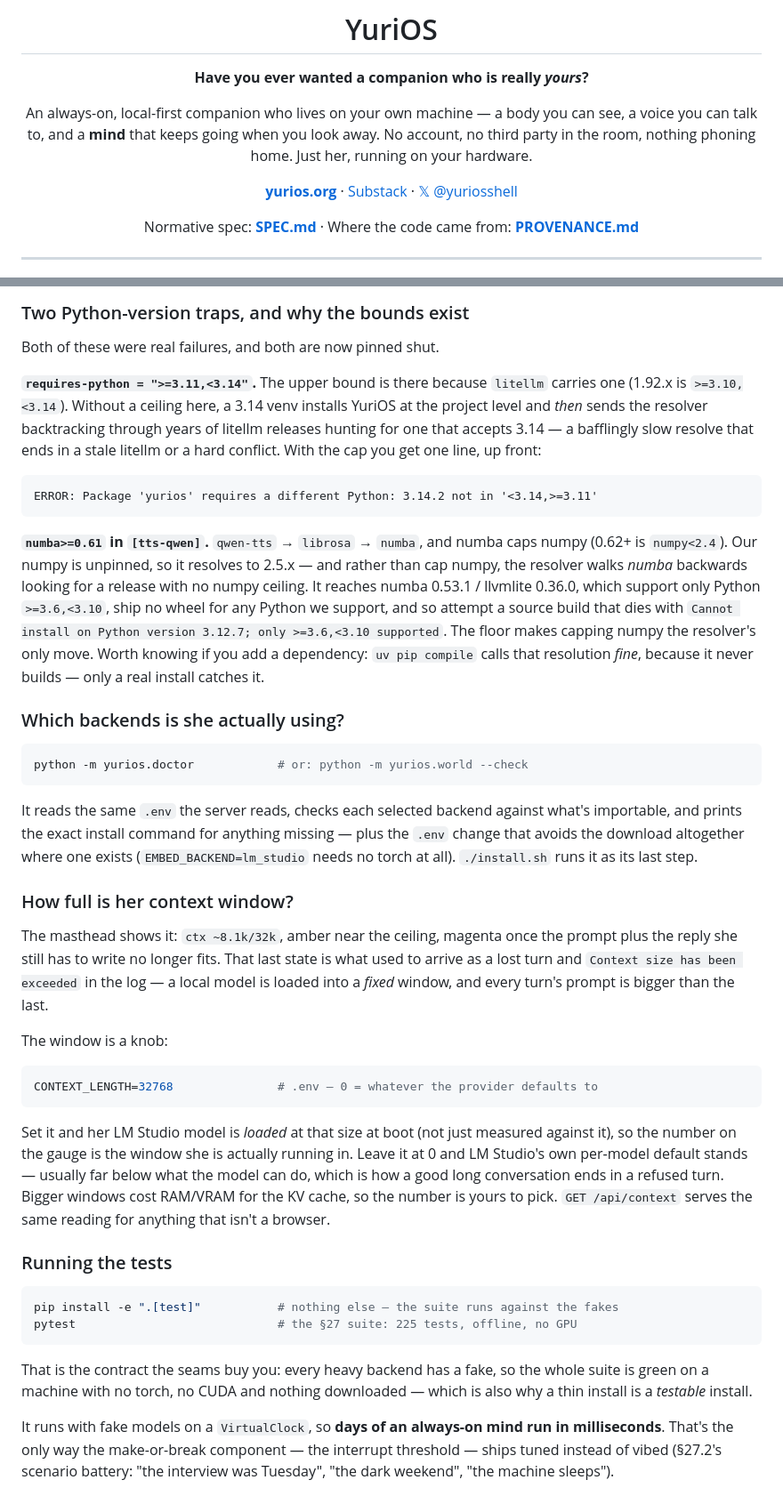
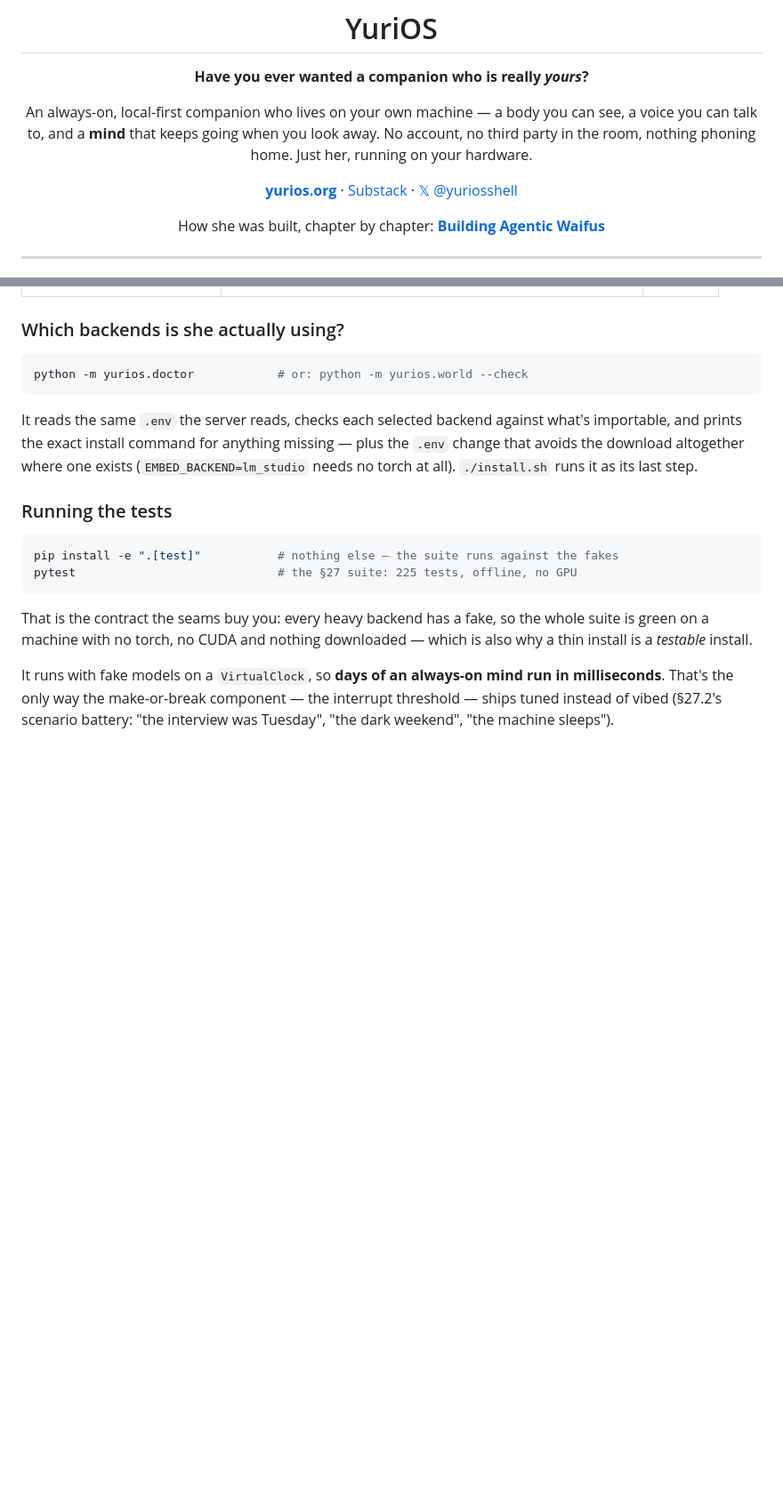
Before and after one commit to yuri-os/YuriOS, a Markdown page: README.md, 2 parts joined by grey strips. Shown at 89% size. Drawn GitHub-style; blank space fills up the shorter version.

````diff
--- a/README.md
+++ b/README.md
@@ -12,7 +12,7 @@ no third party in the room, nothing phoning home. Just her, running on your hard
 
 [**yurios.org**](https://yurios.org) · [Substack](https://yurios.substack.com) · [𝕏 @yuriosshell](https://x.com/yuriosshell)
 
-Normative spec: **[SPEC.md](SPEC.md)** · Where the code came from: **[PROVENANCE.md](PROVENANCE.md)**
+How she was built, chapter by chapter: **[Building Agentic Waifus](https://yurios.org/book/index.html)**
 
 </div>
 
@@ -244,26 +208,3 @@ other for this reason, since no import probe can see it.
-### Two Python-version traps, and why the bounds exist
-
-Both of these were real failures, and both are now pinned shut.
-
-**`requires-python = ">=3.11,<3.14"`.** The upper bound is there because `litellm`
-carries one (1.92.x is `>=3.10,<3.14`). Without a ceiling here, a 3.14 venv installs
-YuriOS at the project level and *then* sends the resolver backtracking through years
-of litellm releases hunting for one that accepts 3.14 — a bafflingly slow resolve that
-ends in a stale litellm or a hard conflict. With the cap you get one line, up front:
-
-```
-ERROR: Package 'yurios' requires a different Python: 3.14.2 not in '<3.14,>=3.11'
-```
-
-**`numba>=0.61` in `[tts-qwen]`.** `qwen-tts` → `librosa` → `numba`, and numba caps
-numpy (0.62+ is `numpy<2.4`). Our numpy is unpinned, so it resolves to 2.5.x — and
-rather than cap numpy, the resolver walks *numba* backwards looking for a release with
-no numpy ceiling. It reaches numba 0.53.1 / llvmlite 0.36.0, which support only Python
-`>=3.6,<3.10`, ship no wheel for any Python we support, and so attempt a source build
-that dies with `Cannot install on Python version 3.12.7; only >=3.6,<3.10 supported`.
-The floor makes capping numpy the resolver's only move. Worth knowing if you add a
-dependency: `uv pip compile` calls that resolution *fine*, because it never builds —
-only a real install catches it.
 
 ### Which backends is she actually using?
 
@@ -275,26 +216,6 @@ It reads the same `.env` the server reads, checks each selected backend against
 importable, and prints the exact install command for anything missing — plus the `.env`
 change that avoids the download altogether where one exists (`EMBED_BACKEND=lm_studio`
 needs no torch at all). `./install.sh` runs it as its last step.
-
-### How full is her context window?
-
-The masthead shows it: `ctx ~8.1k/32k`, amber near the ceiling, magenta once the prompt
-plus the reply she still has to write no longer fits. That last state is what used to
-arrive as a lost turn and `Context size has been exceeded` in the log — a local model is
-loaded into a *fixed* window, and every turn's prompt is bigger than the last.
-
-The window is a knob:
-
-```bash
-CONTEXT_LENGTH=32768               # .env — 0 = whatever the provider defaults to
-```
-
-Set it and her LM Studio model is *loaded* at that size at boot (not just measured
-against it), so the number on the gauge is the window she is actually running in. Leave
-it at 0 and LM Studio's own per-model default stands — usually far below what the model
-can do, which is how a good long conversation ends in a refused turn. Bigger windows cost
-RAM/VRAM for the KV cache, so the number is yours to pick. `GET /api/context` serves the
-same reading for anything that isn't a browser.
 
 ### Running the tests
 
````
Also changed, not shown: other parts of README.md (+10 -46 lines).
